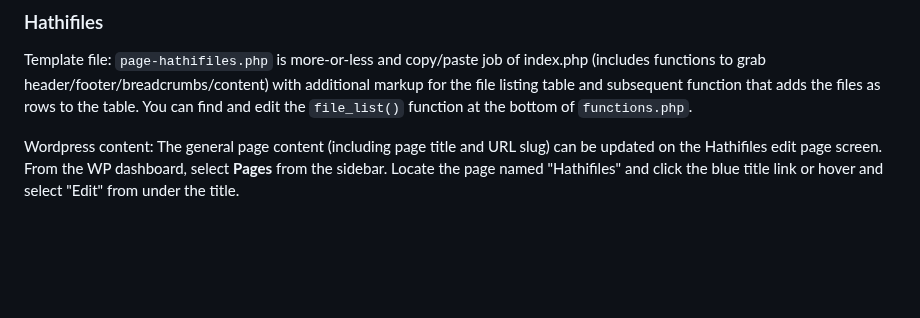
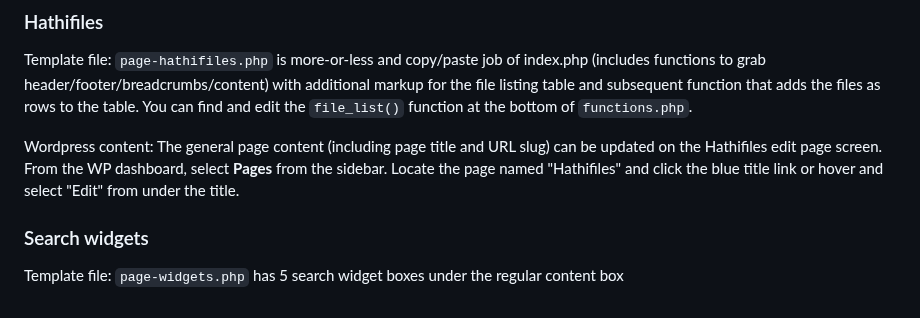
Before and after one commit to hathitrust/wordpress-hathitrust, a Markdown page: README.md, the part around the change. GitHub-like rendering; blank space fills up the shorter version.

```diff
--- a/README.md
+++ b/README.md
@@ -45,3 +45,7 @@ If you would like a quick 10-minute screencast about custom pages and template f
 Template file: `page-hathifiles.php` is more-or-less and copy/paste job of index.php (includes functions to grab header/footer/breadcrumbs/content) with additional markup for the file listing table and subsequent function that adds the files as rows to the table. You can find and edit the `file_list()` function at the bottom of `functions.php`.
 
 Wordpress content: The general page content (including page title and URL slug) can be updated on the Hathifiles edit page screen. From the WP dashboard, select **Pages** from the sidebar. Locate the page named "Hathifiles" and click the blue title link or hover and select "Edit" from under the title.
+
+### Search widgets
+
+Template file: `page-widgets.php` has 5 search widget boxes under the regular content box
```
